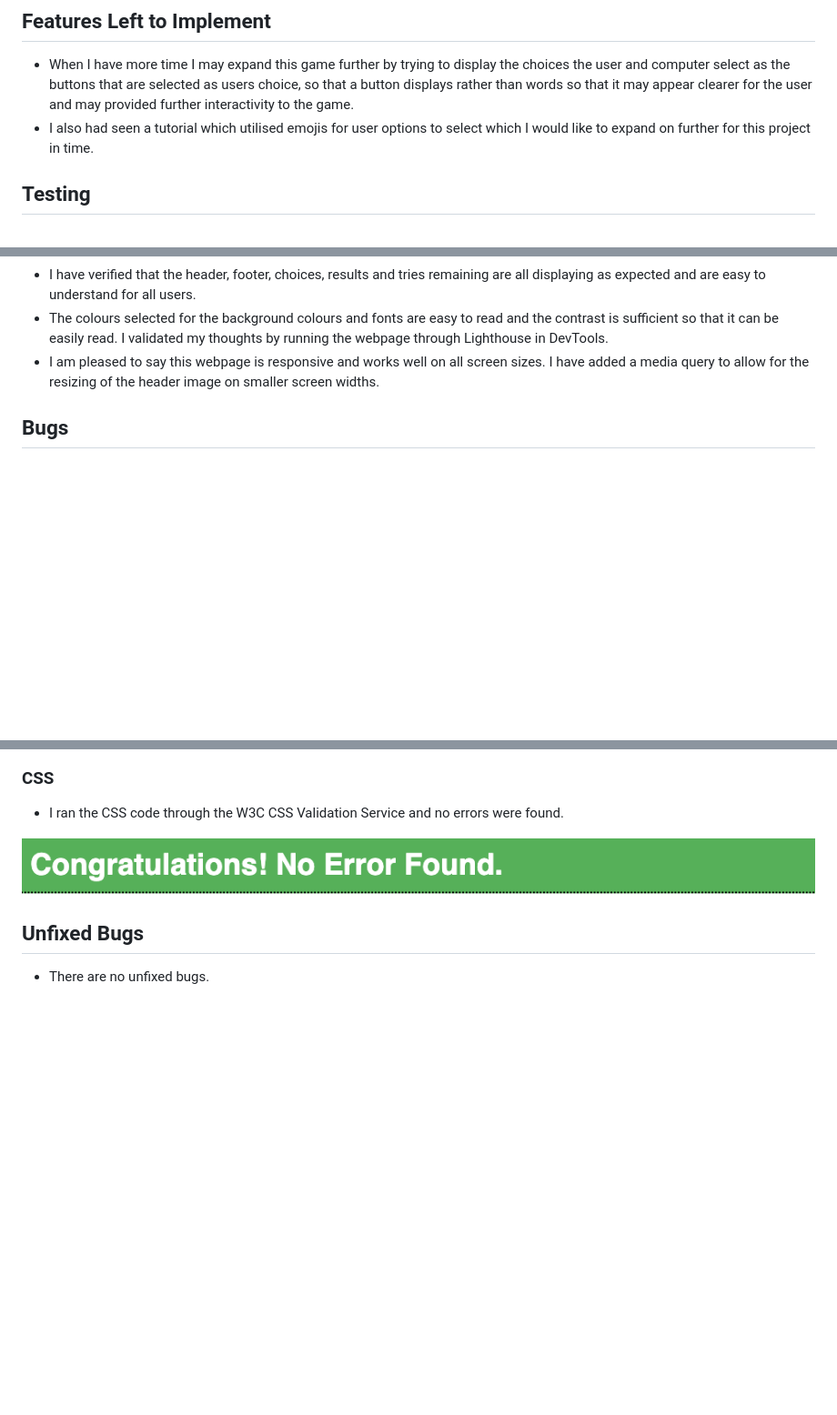
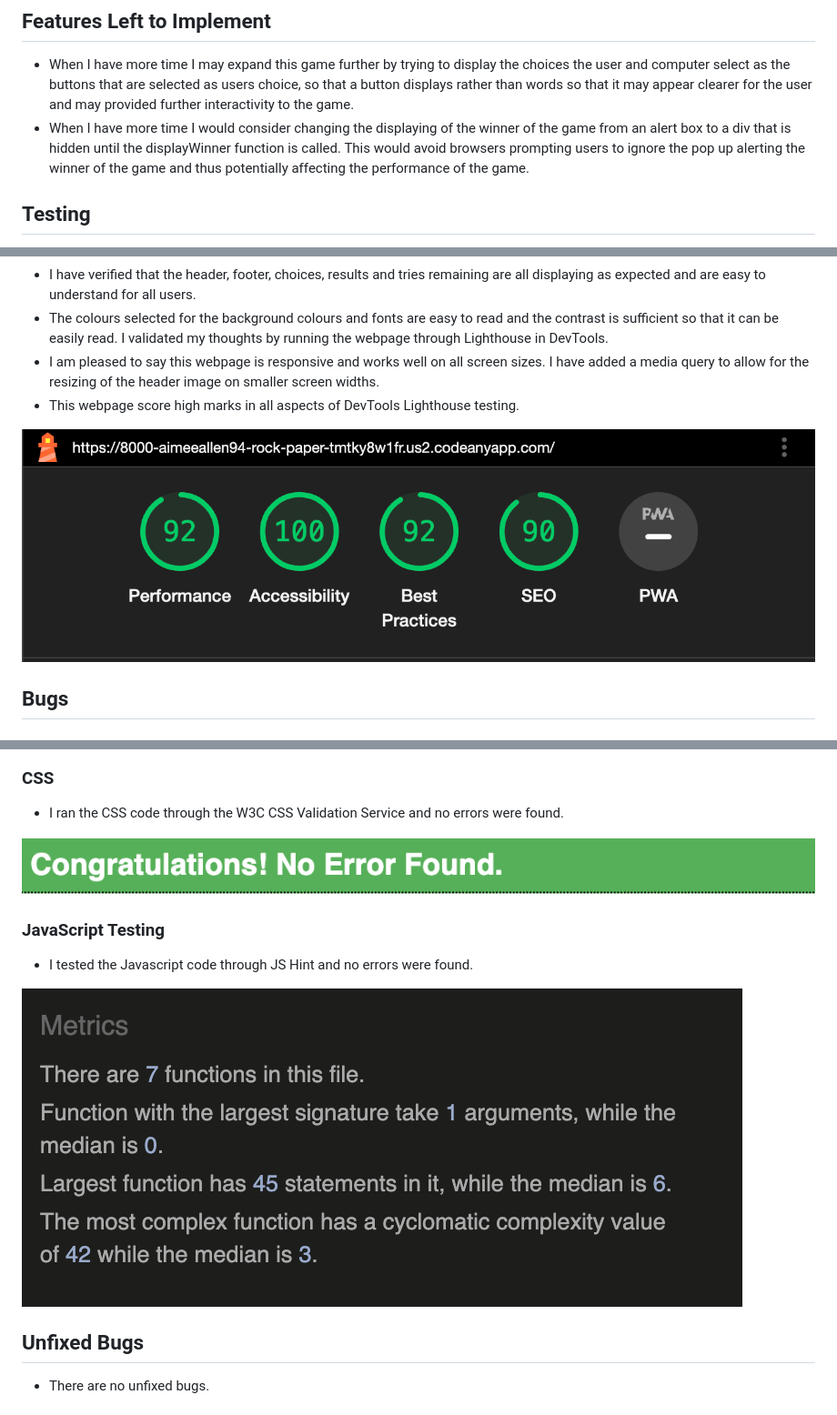
Before and after one commit to aimeeallen94/Rock-paper-scissors-lizard-sproc, a Markdown page: README.md, 3 parts joined by grey strips. Shown: that part at 91% size. Drawn GitHub-style; pictures changed too: assets/images-readme/js-testing.png (added); blank space fills up the shorter version.

Commit message:
adding to readme, defining computer choice and inserting lighthouse image and js testing image

```diff
--- a/README.md
+++ b/README.md
@@ -65,7 +65,7 @@ The tries remaining function has been set up by targeting the total number of tr
 ## Features Left to Implement
 
 - When I have more time I may expand this game further by trying to display the choices the user and computer select as the buttons that are selected as users choice, so that a button displays rather than words so that it may appear clearer for the user and may provided further interactivity to the game.
-- I also had seen a tutorial which utilised emojis for user options to select which I would like to expand on further for this project in time.
+- When I have more time I would consider changing the displaying of the winner of the game from an alert box to a div that is hidden until the displayWinner function is called. This would avoid browsers prompting users to ignore the pop up alerting the winner of the game and thus potentially affecting the performance of the game.
 
 ## Testing
 
@@ -77,6 +77,9 @@ The tries remaining function has been set up by targeting the total number of tr
 - I have verified that the header, footer, choices, results and tries remaining are all displaying as expected and are easy to understand for all users.
 - The colours selected for the background colours and fonts are easy to read and the contrast is sufficient so that it can be easily read. I validated my thoughts by running the webpage through Lighthouse in DevTools.
 - I am pleased to say this webpage is responsive and works well on all screen sizes. I have added a media query to allow for the resizing of the header image on smaller screen widths.
+- This webpage score high marks in all aspects of DevTools Lighthouse testing.
+
+![Lighthouse-testing](/assets/images-readme/lighthouse-testing.png)
 
 ## Bugs
 
@@ -104,6 +107,12 @@ The tries remaining function has been set up by targeting the total number of tr
 
 ![Css-testing](/assets/images-readme/css-testing.png)
 
+### JavaScript Testing
+
+- I tested the Javascript code through JS Hint and no errors were found.
+
+![JS-testing](/assets/images-readme/js-testing.png)
+
 ## Unfixed Bugs
 
 - There are no unfixed bugs.
```
Also changed, not shown: 1 other file.
